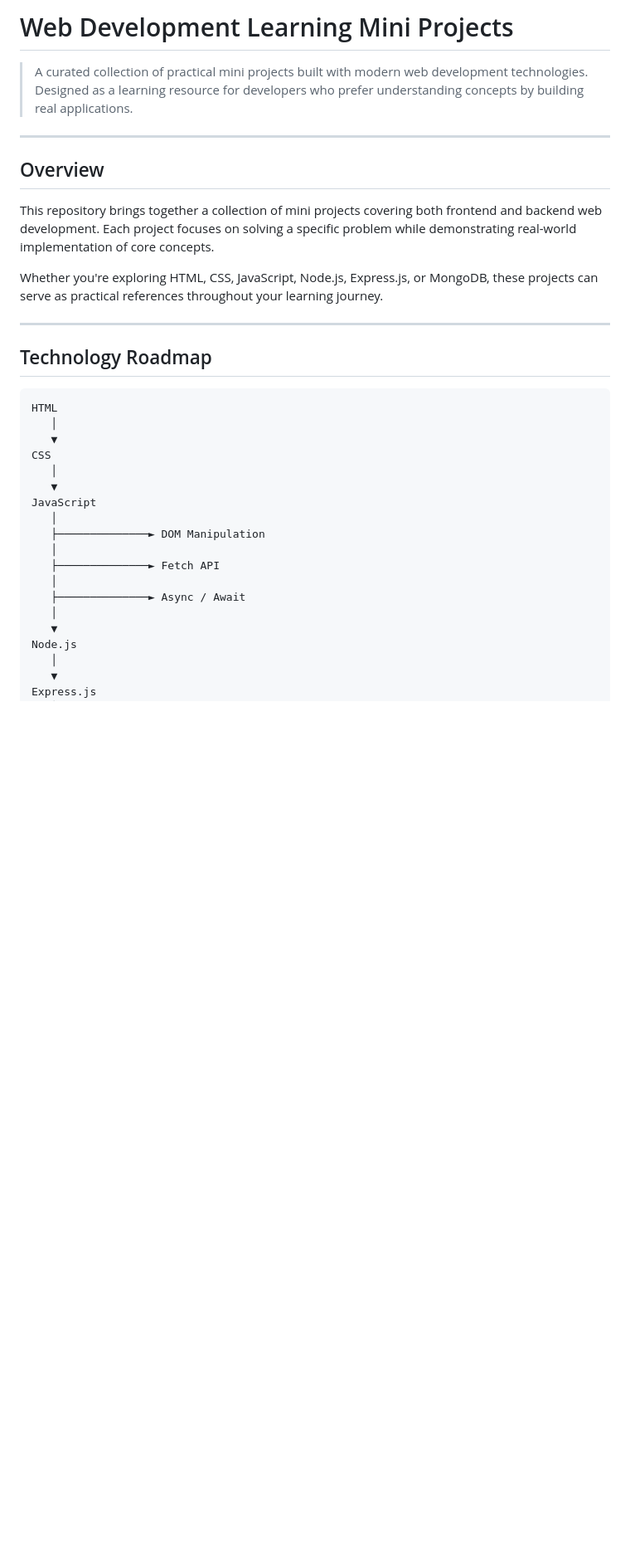
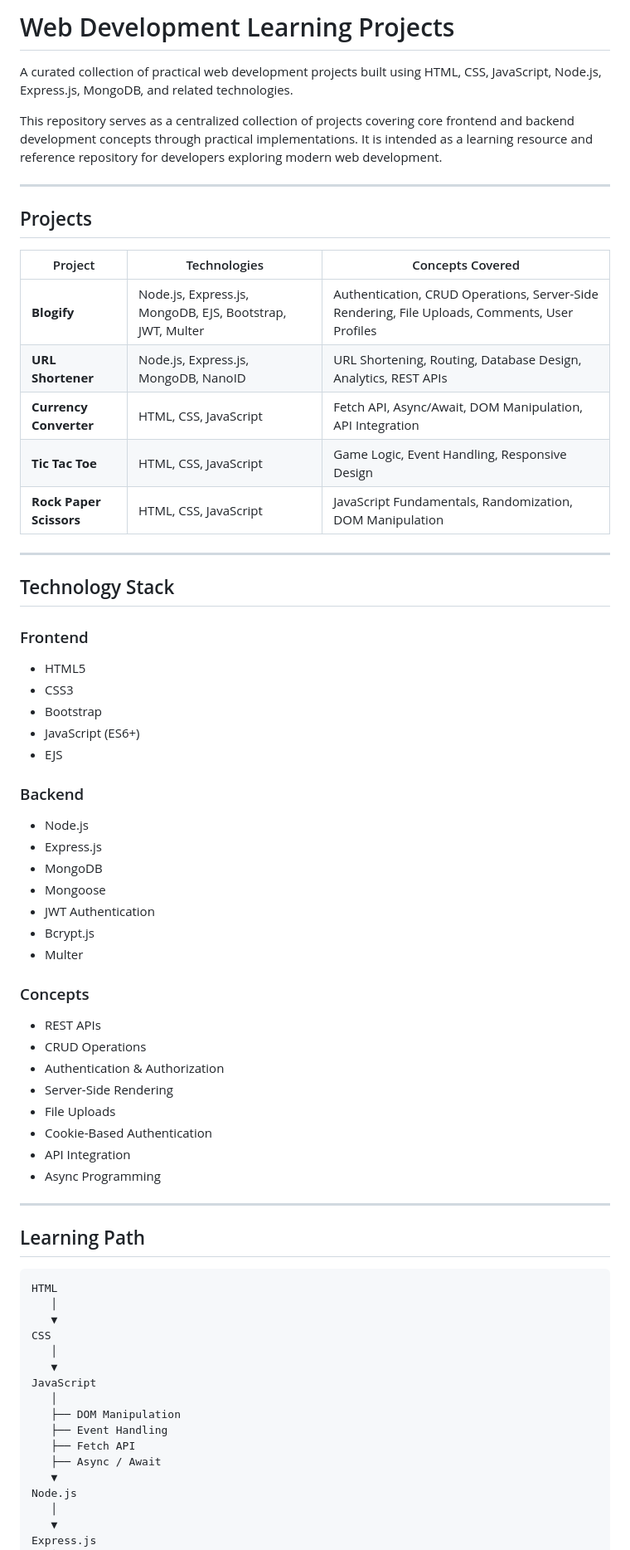
Before and after one commit to diajain315/web-development-learning-mini-projects, a Markdown page: README.md, the part around one of its changes. Shown at 83% size. Rendered like a GitHub page; blank space fills up the shorter version.

````diff
--- a/README.md
+++ b/README.md
@@ -1,18 +1,57 @@
-# Web Development Learning Mini Projects
+# Web Development Learning Projects
 
-> A curated collection of practical mini projects built with modern web development technologies. Designed as a learning resource for developers who prefer understanding concepts by building real applications.
+A curated collection of practical web development projects built using HTML, CSS, JavaScript, Node.js, Express.js, MongoDB, and related technologies.
+
+This repository serves as a centralized collection of projects covering core frontend and backend development concepts through practical implementations. It is intended as a learning resource and reference repository for developers exploring modern web development.
 
 ---
 
-## Overview
+## Projects
 
-This repository brings together a collection of mini projects covering both frontend and backend web development. Each project focuses on solving a specific problem while demonstrating real-world implementation of core concepts.
-
-Whether you're exploring HTML, CSS, JavaScript, Node.js, Express.js, or MongoDB, these projects can serve as practical references throughout your learning journey.
+| Project | Technologies | Concepts Covered |
+|----------|--------------|------------------|
+| **Blogify** | Node.js, Express.js, MongoDB, EJS, Bootstrap, JWT, Multer | Authentication, CRUD Operations, Server-Side Rendering, File Uploads, Comments, User Profiles |
+| **URL Shortener** | Node.js, Express.js, MongoDB, NanoID | URL Shortening, Routing, Database Design, Analytics, REST APIs |
+| **Currency Converter** | HTML, CSS, JavaScript | Fetch API, Async/Await, DOM Manipulation, API Integration |
+| **Tic Tac Toe** | HTML, CSS, JavaScript | Game Logic, Event Handling, Responsive Design |
+| **Rock Paper Scissors** | HTML, CSS, JavaScript | JavaScript Fundamentals, Randomization, DOM Manipulation |
 
 ---
 
-## Technology Roadmap
+## Technology Stack
+
+### Frontend
+
+- HTML5
+- CSS3
+- Bootstrap
+- JavaScript (ES6+)
+- EJS
+
+### Backend
+
+- Node.js
+- Express.js
+- MongoDB
+- Mongoose
+- JWT Authentication
+- Bcrypt.js
+- Multer
+
+### Concepts
+
+- REST APIs
+- CRUD Operations
+- Authentication & Authorization
+- Server-Side Rendering
+- File Uploads
+- Cookie-Based Authentication
+- API Integration
+- Async Programming
+
+---
+
+## Learning Path
 
 ```text
 HTML
@@ -23,12 +62,10 @@ CSS
    ▼
 JavaScript
    │
-   ├──────────────► DOM Manipulation
-   │
-   ├──────────────► Fetch API
-   │
-   ├──────────────► Async / Await
-   │
+   ├── DOM Manipulation
+   ├── Event Handling
+   ├── Fetch API
+   ├── Async / Await
    ▼
 Node.js
    │
````
Also changed, not shown: other parts of README.md (+20 -96 lines).
